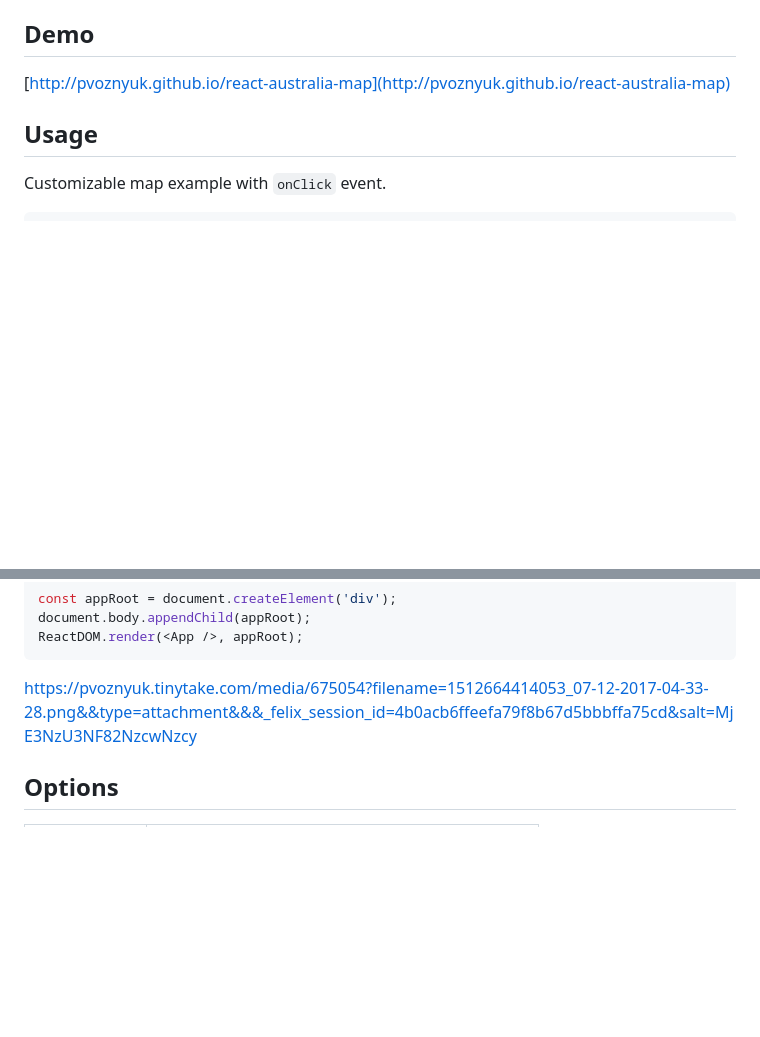
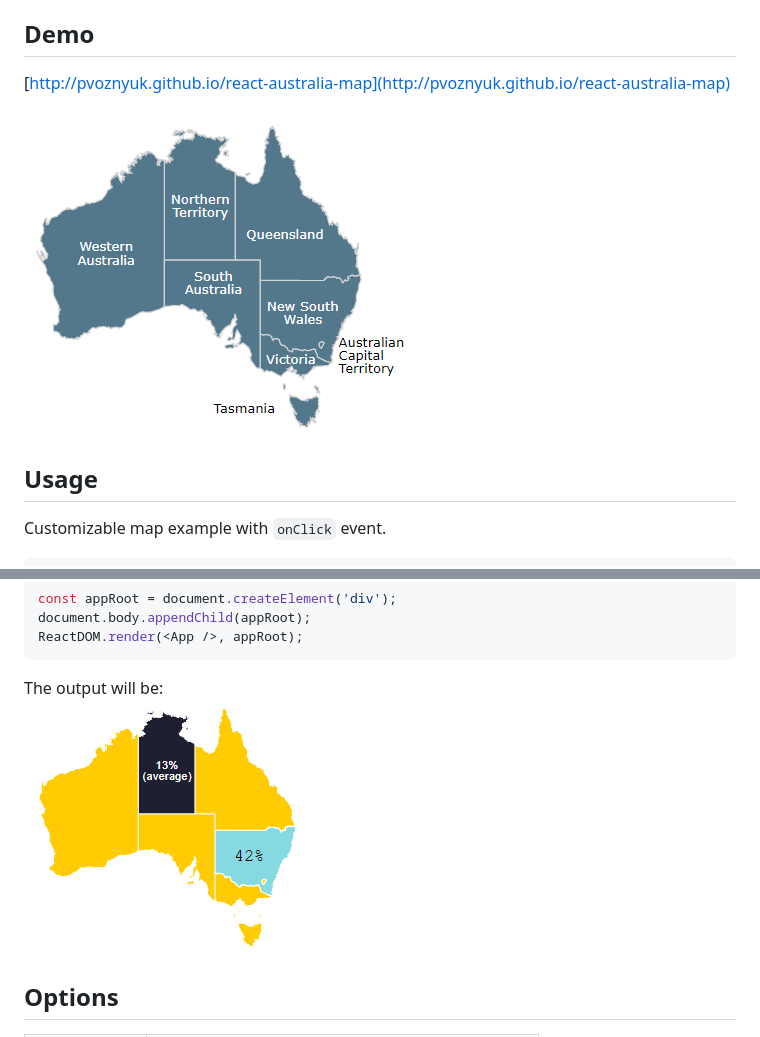
Before and after one commit to pvoznyuk/react-australia-map, a Markdown page: README.md, 2 parts joined by grey strips. GitHub-like rendering; pictures changed too: img/example-custom.png (added), img/example.png (added); blank space fills up the shorter version.

````diff
--- a/README.md
+++ b/README.md
@@ -17,6 +17,7 @@ Don't forget to manually install peer dependencies (`react`) if you use npm@3.
 
 [http://pvoznyuk.github.io/react-australia-map](http://pvoznyuk.github.io/react-australia-map)
 
+<img src="img/example.png" alt="Australia map" />
 
 ## Usage
 
@@ -87,7 +88,8 @@ document.body.appendChild(appRoot);
 ReactDOM.render(<App />, appRoot);
 ```
 
-https://pvoznyuk.tinytake.com/media/675054?filename=1512664414053_07-12-2017-04-33-28.png&&type=attachment&&&_felix_session_id=4b0acb6ffeefa79f8b67d5bbbffa75cd&salt=MjE3NzU3NF82NzcwNzcy
+The output will be:
+<img src="img/example-custom.png" alt="Custom Australia map" />
 
 ## Options
 
````
Also changed, not shown: other parts of README.md (+2 -0 lines), 2 other files.
